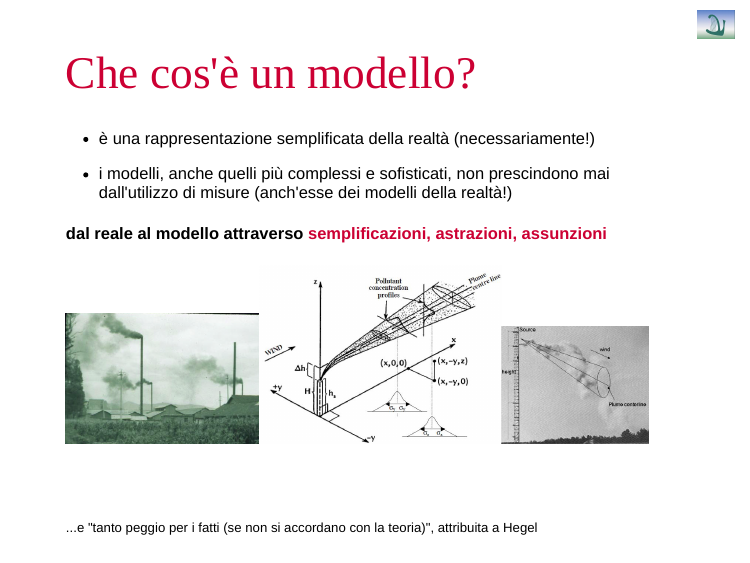
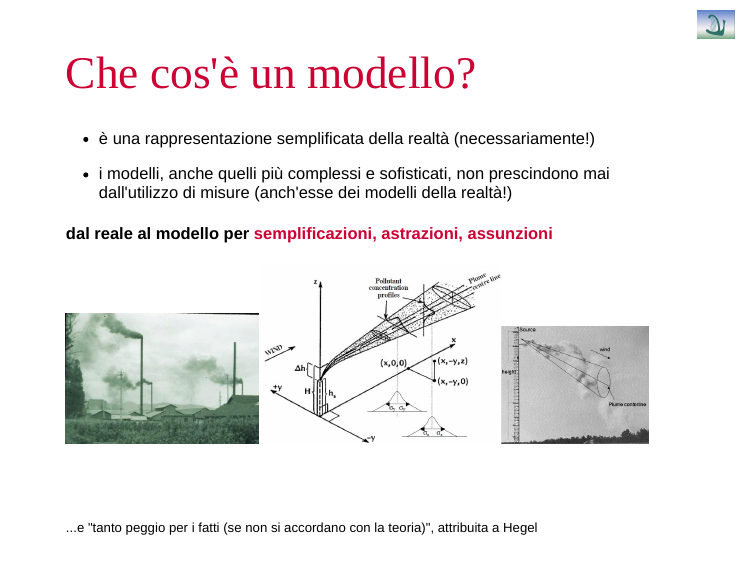
Before and after one commit to maxbre/maxbre.github.io, an R Markdown document (20210617_modellistica_catasti_fdp/20210615_catasti_presentazione.Rmd): page 3 of 14. The pictures show the slides in the output file 20210617_modellistica_catasti_fdp/20210615_catasti_presentazione.html that the author committed with the source; the slides are laid out offline by our stand-in for remark.js, each with all of its steps uncovered, in fonts that may differ from those the slides ask for, and without slide numbers, shadows or browser add-ons.

Commit message:
small changes

````diff
--- a/20210617_modellistica_catasti_fdp/20210615_catasti_presentazione.Rmd
+++ b/20210617_modellistica_catasti_fdp/20210615_catasti_presentazione.Rmd
@@ -58,7 +58,7 @@ background-size: 5%
 
 - i modelli, anche quelli più complessi e sofisticati, non prescindono mai dall'utilizzo di misure (anch'esse dei modelli della realtà!)
 
-#### dal reale al modello attraverso .red[semplificazioni, astrazioni, assunzioni]
+#### dal reale al modello per .red[semplificazioni, astrazioni, assunzioni]
 
 
 ```{r}
````
Also changed, not shown: 20210617_modellistica_catasti_fdp/20210615_catasti_presentazione.html.
